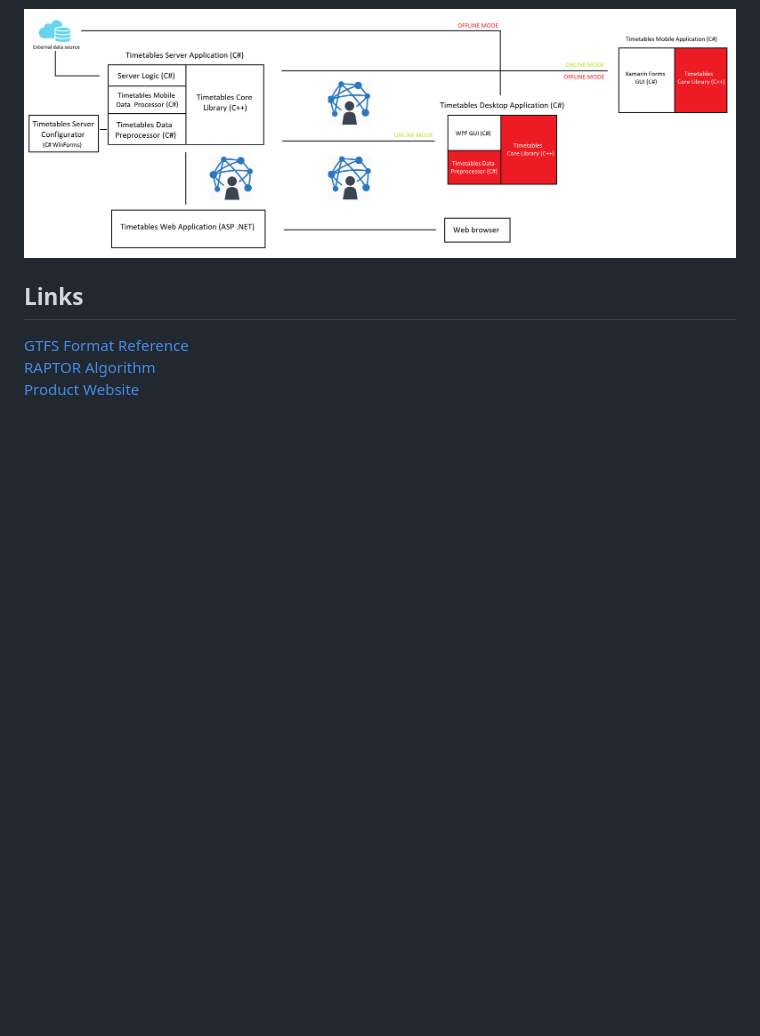
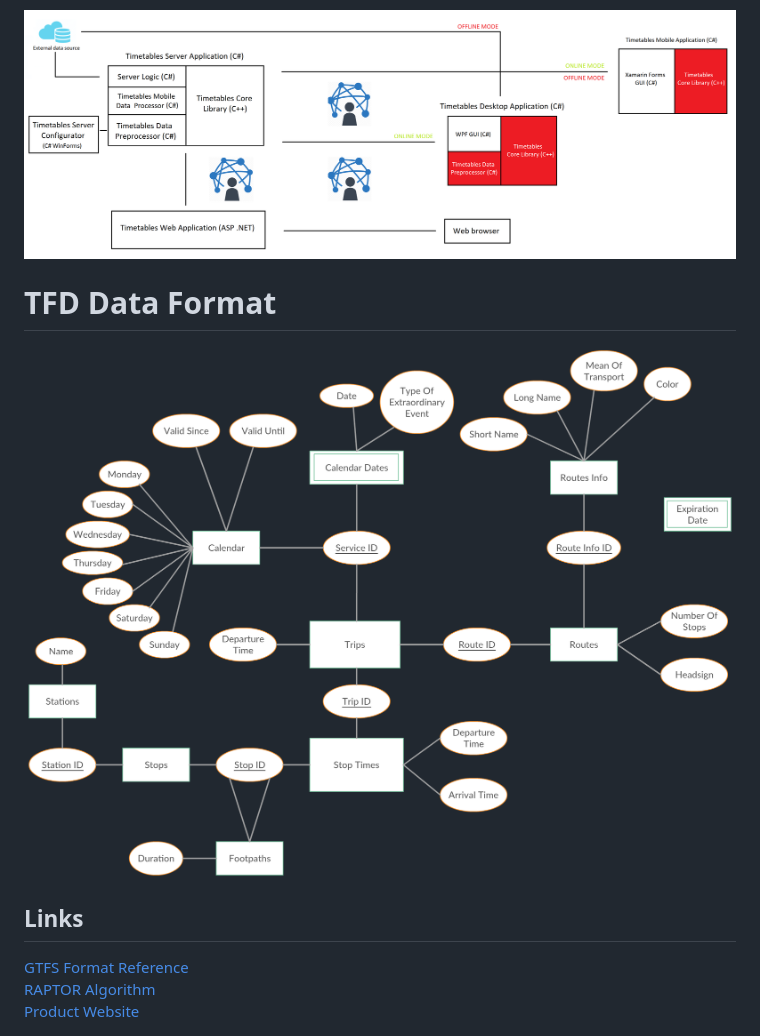
Before and after one commit to TheSpeedding/Timetables, a Markdown page: README.md, the part around the change. Drawn GitHub-style; pictures changed too: TFD_Data_Format.png (added); blank space fills up the shorter version.

Commit message:
TFD Data Format ER diagram included.

```diff
--- a/README.md
+++ b/README.md
@@ -7,6 +7,9 @@ Since the application is intended for Prague Integrated Transport, we are forced
 <h1>Architecture</h1>
 <img src="Architecture.png">
 
+<h1>TFD Data Format</h1>
+<img src="TFD_Data_Format.png">
+
 <h2>Links</h2>
 <a href="https://developers.google.com/transit/gtfs/reference/">GTFS Format Reference</a><br>
 <a href="https://www.microsoft.com/en-us/research/wp-content/uploads/2012/01/raptor_alenex.pdf">RAPTOR Algorithm</a><br>
```
Also changed, not shown: 3 other files.
